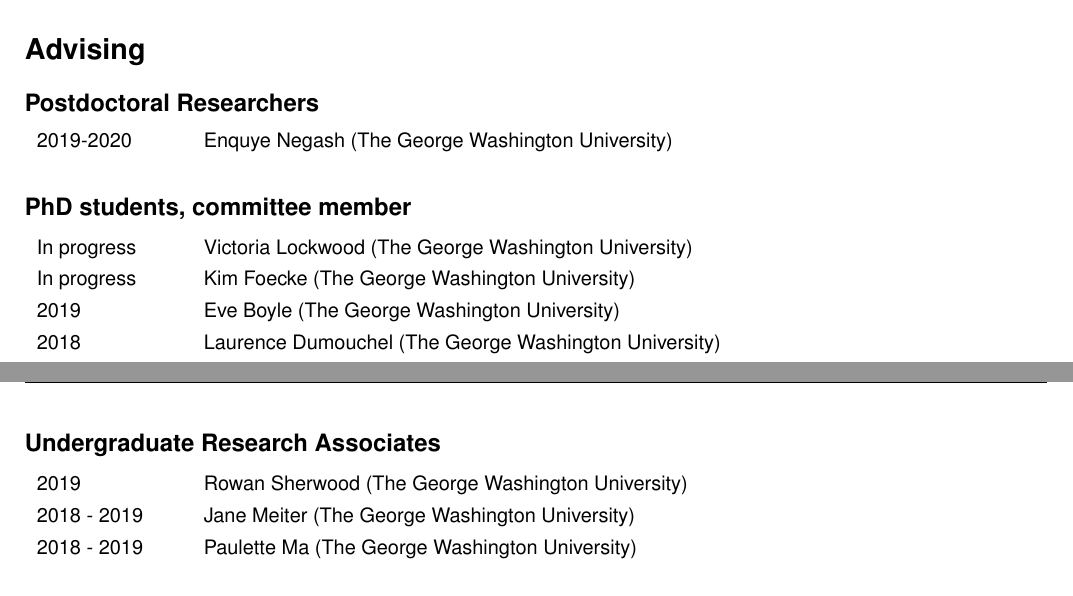
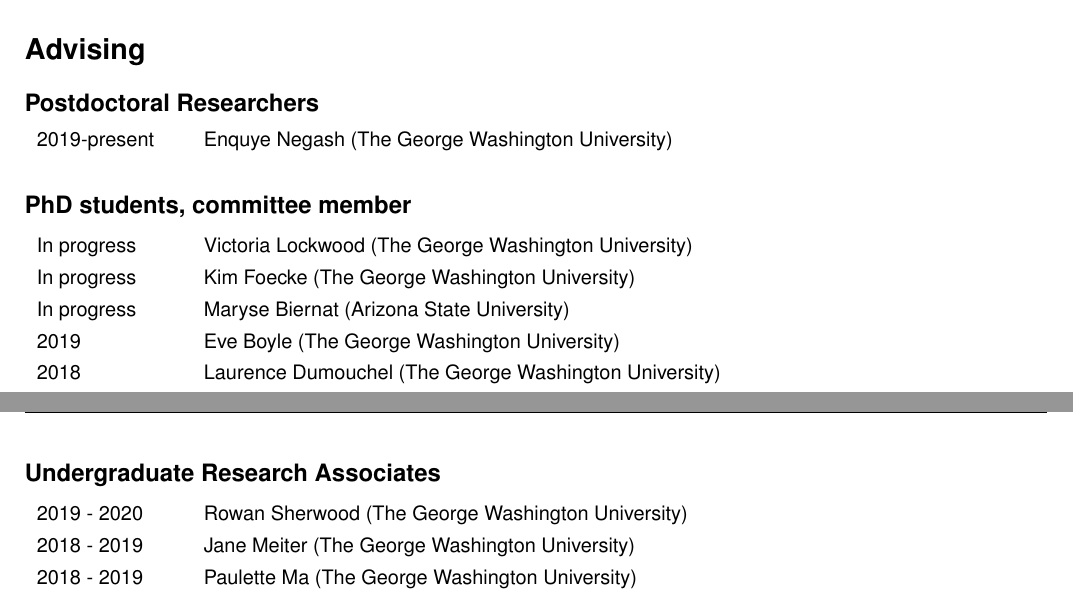
Before and after one commit to wabarr/PAPER, a LaTeX CV (assets/CV/WAB_CV.tex): two parts of pages 6 and 7 of 8, joined at a grey line, cut so that both start at the same text. Compiled offline with pdfLaTeX.

Commit message:
update CV

```diff
--- a/assets/CV/WAB_CV.tex
+++ b/assets/CV/WAB_CV.tex
@@ -230,13 +230,19 @@
 \section*{Advising}
 \subsection*{Postdoctoral Researchers}
 \begin{tabular}{p{.14\textwidth}p{0.82\textwidth}}
-2019-2020 & Enquye Negash (The George Washington University)\\[4pt]
+2019-present & Enquye Negash (The George Washington University)\\[4pt]
 \end{tabular}
+
+%\subsection*{PhD students, committee member}
+%\begin{tabular}{p{.14\textwidth}p{0.82\textwidth}}
+%In progress & Kathyrn Fish (The George Washington University)\\[4pt]
+%\end{tabular}
 
 \subsection*{PhD students, committee member}
 \begin{tabular}{p{.14\textwidth}p{0.82\textwidth}}
 In progress & Victoria Lockwood (The George Washington University)\\[4pt]
 In progress & Kim Foecke (The George Washington University)\\[4pt]
+In progress & Maryse Biernat (Arizona State University)\\[4pt]
 2019 & Eve Boyle (The George Washington University)\\[4pt]
 2018 & Laurence Dumouchel (The George Washington University)\\[4pt]
 2018 & Vance Powell (The George Washington University)\\[4pt]
@@ -255,7 +261,7 @@
 
 \subsection*{Undergraduate Research Associates}
 \begin{tabular}{p{.14\textwidth}p{0.82\textwidth}}
-2019 & Rowan Sherwood (The George Washington University)\\[4pt]
+2019 - 2020 & Rowan Sherwood (The George Washington University)\\[4pt]
 2018 - 2019 & Jane Meiter (The George Washington University)\\[4pt]
 2018 - 2019 & Paulette Ma (The George Washington University)\\[4pt]
 2016 - 2017 & Maryse Biernat (Stockton University)\\[4pt]
```
Also changed, not shown: assets/CV/WAB_CV.pdf, 1 other file.
